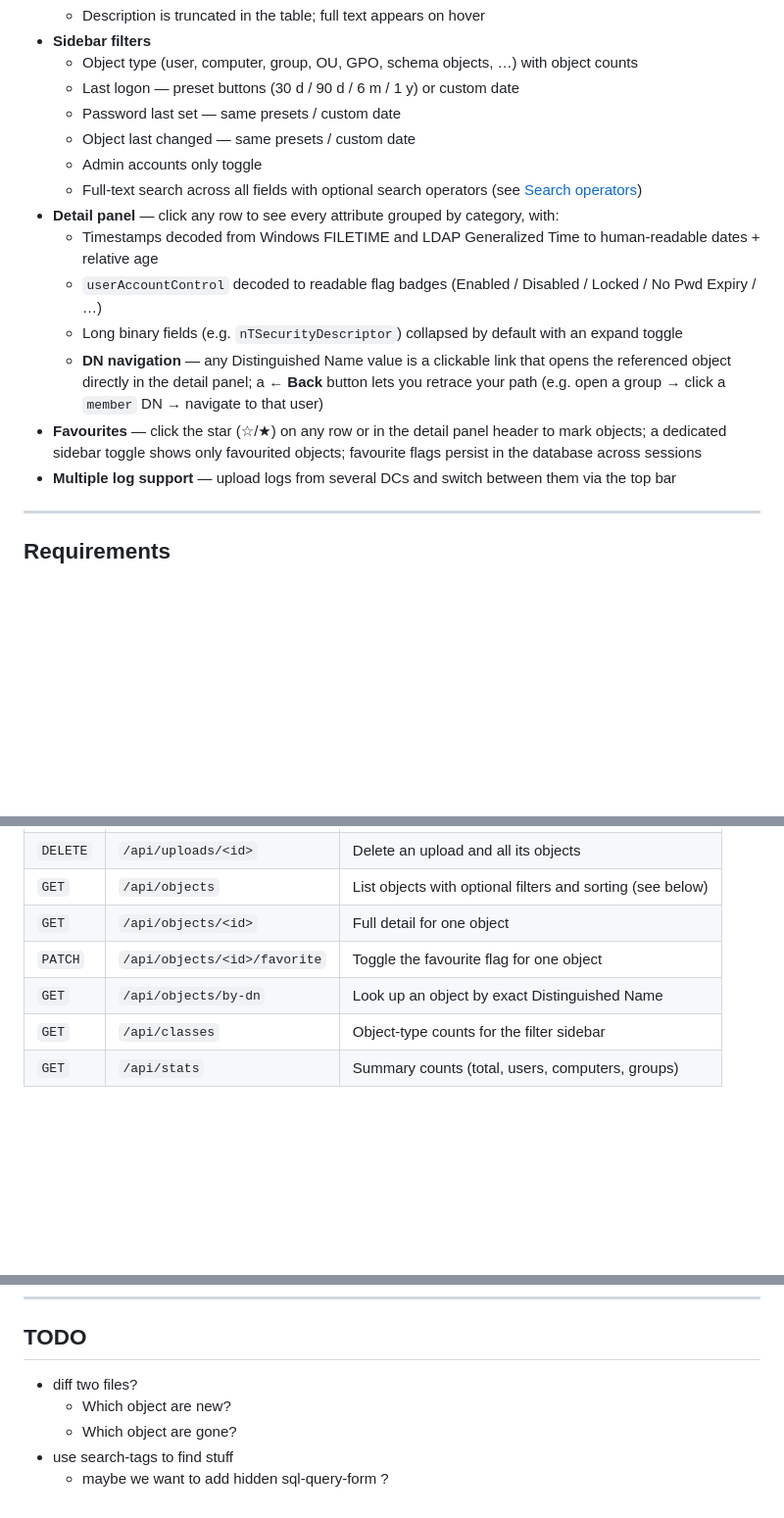
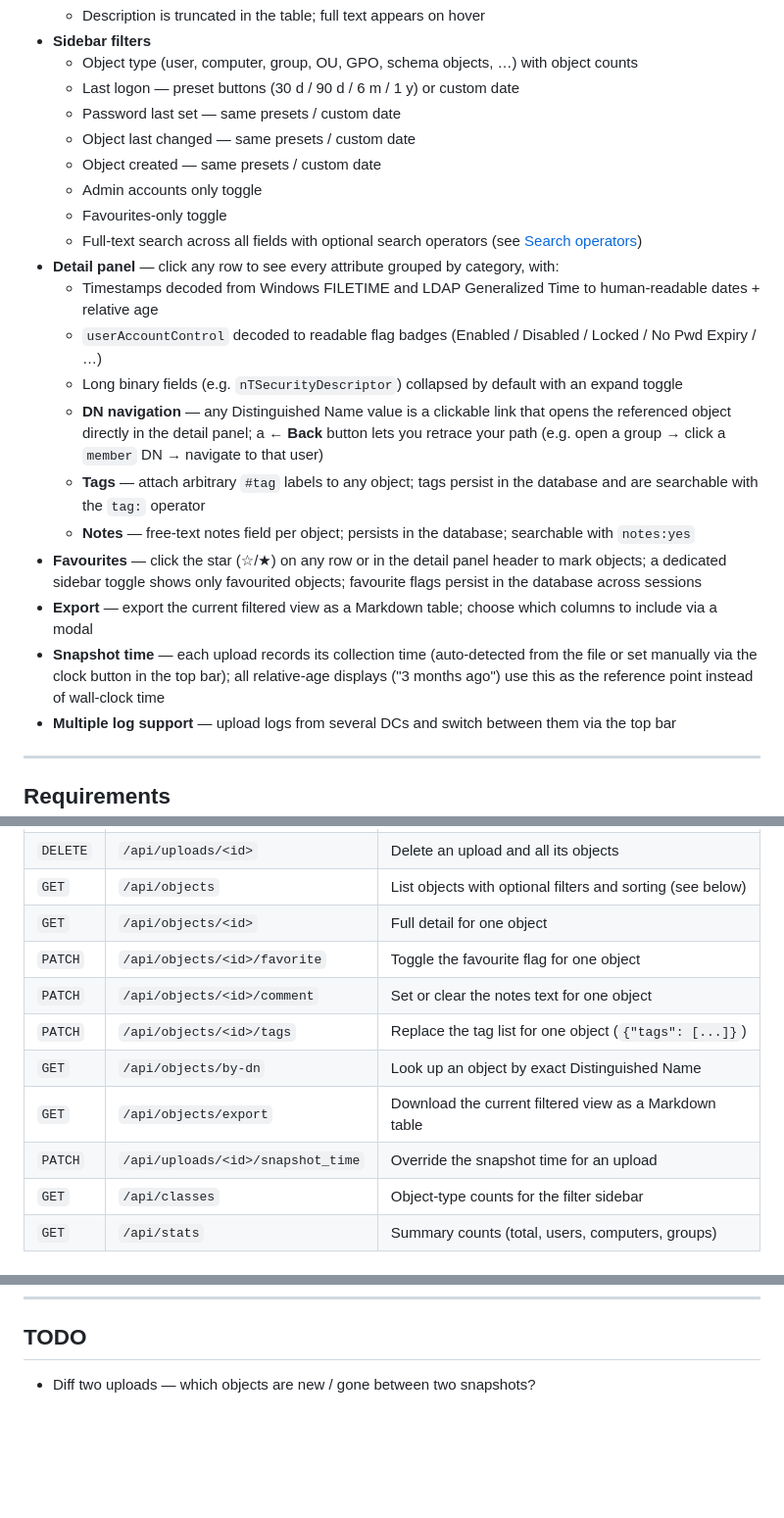
Before and after one commit to BearlyStable/Simple-ADExplorer, a Markdown page: README.md, 3 parts joined by grey strips. Shown at 98% size. Rendered like a GitHub page; blank space fills up the shorter version.

Commit message:
add detailed guidelines and structure to .claude.md; enhance README with tags and notes features

```diff
--- a/README.md
+++ b/README.md
@@ -17,14 +17,20 @@ Upload a `.log` file collected from a domain environment, then search, filter an
   - Last logon — preset buttons (30 d / 90 d / 6 m / 1 y) or custom date
   - Password last set — same presets / custom date
   - Object last changed — same presets / custom date
+  - Object created — same presets / custom date
   - Admin accounts only toggle
+  - Favourites-only toggle
   - Full-text search across all fields with optional search operators (see [Search operators](#search-operators))
 - **Detail panel** — click any row to see every attribute grouped by category, with:
   - Timestamps decoded from Windows FILETIME and LDAP Generalized Time to human-readable dates + relative age
   - `userAccountControl` decoded to readable flag badges (Enabled / Disabled / Locked / No Pwd Expiry / …)
   - Long binary fields (e.g. `nTSecurityDescriptor`) collapsed by default with an expand toggle
   - **DN navigation** — any Distinguished Name value is a clickable link that opens the referenced object directly in the detail panel; a **← Back** button lets you retrace your path (e.g. open a group → click a `member` DN → navigate to that user)
+  - **Tags** — attach arbitrary `#tag` labels to any object; tags persist in the database and are searchable with the `tag:` operator
+  - **Notes** — free-text notes field per object; persists in the database; searchable with `notes:yes`
 - **Favourites** — click the star (☆/★) on any row or in the detail panel header to mark objects; a dedicated sidebar toggle shows only favourited objects; favourite flags persist in the database across sessions
+- **Export** — export the current filtered view as a Markdown table; choose which columns to include via a modal
+- **Snapshot time** — each upload records its collection time (auto-detected from the file or set manually via the clock button in the top bar); all relative-age displays ("3 months ago") use this as the reference point instead of wall-clock time
 - **Multiple log support** — upload logs from several DCs and switch between them via the top bar
 
 ---
@@ -194,7 +200,11 @@ Simple-ADExplorer/
 | `GET` | `/api/objects` | List objects with optional filters and sorting (see below) |
 | `GET` | `/api/objects/<id>` | Full detail for one object |
 | `PATCH` | `/api/objects/<id>/favorite` | Toggle the favourite flag for one object |
+| `PATCH` | `/api/objects/<id>/comment` | Set or clear the notes text for one object |
+| `PATCH` | `/api/objects/<id>/tags` | Replace the tag list for one object (`{"tags": [...]}`) |
 | `GET` | `/api/objects/by-dn` | Look up an object by exact Distinguished Name |
+| `GET` | `/api/objects/export` | Download the current filtered view as a Markdown table |
+| `PATCH` | `/api/uploads/<id>/snapshot_time` | Override the snapshot time for an upload |
 | `GET` | `/api/classes` | Object-type counts for the filter sidebar |
 | `GET` | `/api/stats` | Summary counts (total, users, computers, groups) |
 
@@ -280,8 +290,4 @@ type:group dn:*Admin*
 ---
 
 ## TODO
-- diff two files?
-  - Which object are new?
-  - Which object are gone?
-- use search-tags to find stuff
-  - maybe we want to add hidden sql-query-form ?
+- Diff two uploads — which objects are new / gone between two snapshots?
```
Also changed, not shown: other parts of README.md (+1 -1 lines).
